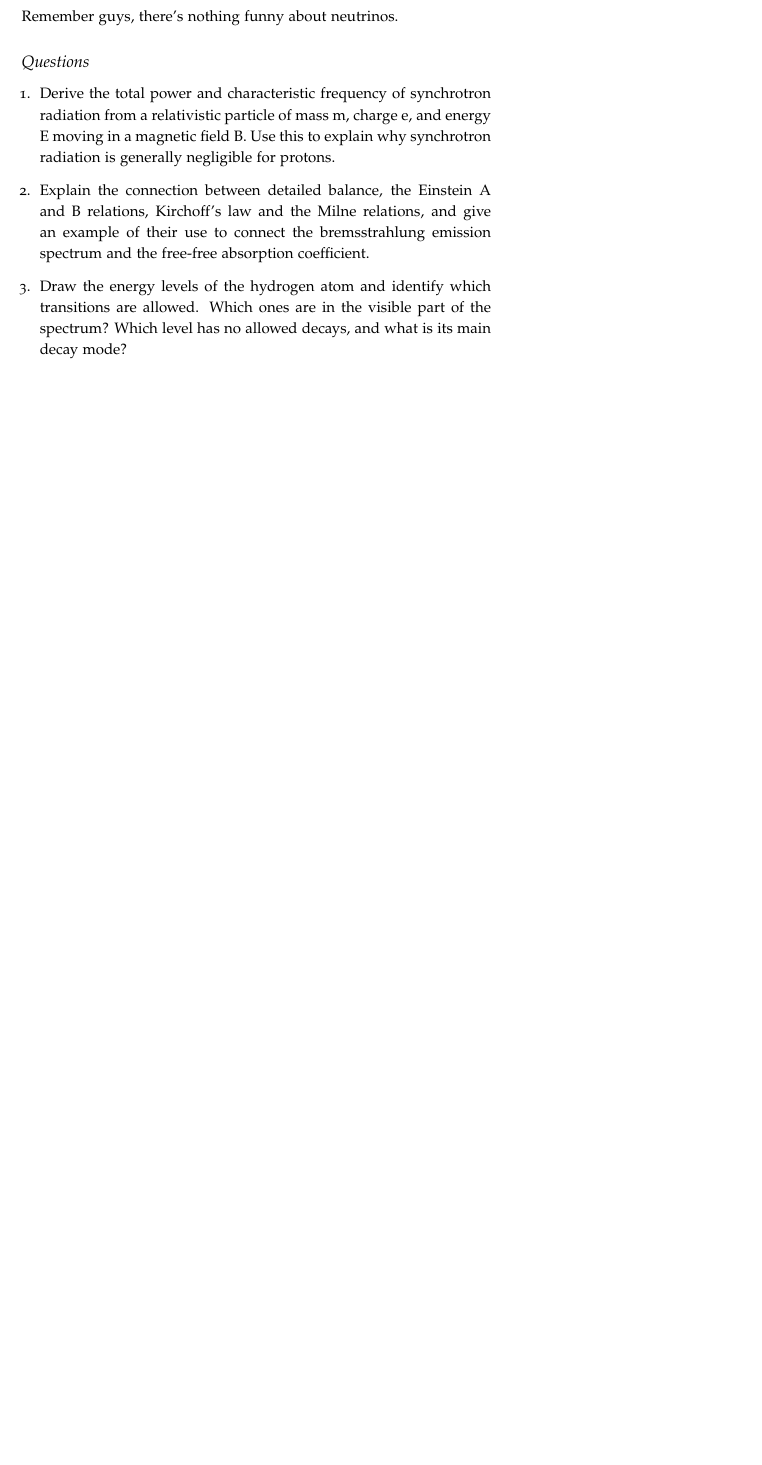
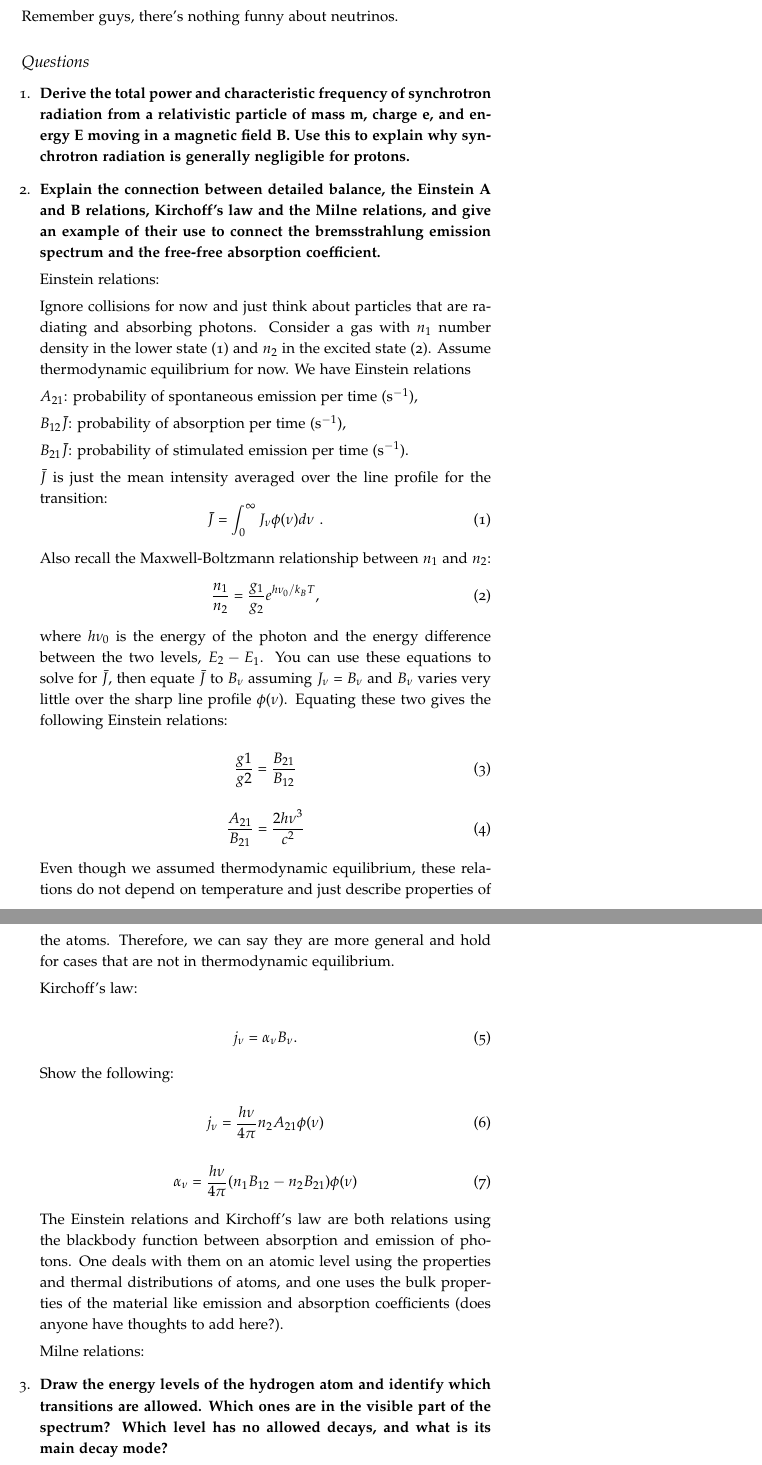
Before and after one commit to mweastwood/QualReview, a LaTeX document (review.tex, which reads radiative.tex): part of page 2 of 8 before the commit and two parts of pages 2 and 3 of 9 after it, the two joined at a grey line, cut so that both start at the same text, the shorter picture padded with empty space. Compiled offline with pdfLaTeX.

Commit message:
io edited Q2 of radiative a bit

```diff
--- a/radiative.tex
+++ b/radiative.tex
@@ -1,14 +1,73 @@
 \section{Radiative Processes}
+
 Remember guys, there's nothing funny about neutrinos.
+
 \subsection{Questions}
+
 \begin{enumerate}
-\item Derive the total power and characteristic frequency of synchrotron radiation from
+
+\item \textbf{Derive the total power and characteristic frequency of synchrotron radiation from
       a relativistic particle of mass m, charge e, and energy E moving in a magnetic field B.
-      Use this to explain why synchrotron radiation is generally negligible for protons.
-\item Explain the connection between detailed balance, the Einstein A and B relations,
+      Use this to explain why synchrotron radiation is generally negligible for protons.}
+
+\item \textbf{Explain the connection between detailed balance, the Einstein A and B relations,
       Kirchoff's law and the Milne relations, and give an example of their use to connect the
-      bremsstrahlung emission spectrum and the free-free absorption coefficient.
-\item Draw the energy levels of the hydrogen atom and identify which transitions are
+      bremsstrahlung emission spectrum and the free-free absorption coefficient.}
+
+      Einstein relations:
+
+      Ignore collisions for now and just think about particles that are radiating and absorbing photons. Consider a gas with $n_1$ number density in the lower state (1) and $n_2$ in the excited state (2). Assume thermodynamic equilibrium for now. We have Einstein relations
+
+      $A_{21}$: probability of spontaneous emission per time (s$^{-1}$),
+
+      $B_{12}\bar{J}$: probability of absorption per time (s$^{-1}$),
+
+       $B_{21}\bar{J}$: probability of stimulated emission per time (s$^{-1}$).
+
+       $\bar{J}$ is just the mean intensity averaged over the line profile for the transition:
+       \begin{equation}
+       \bar{J} = \int^\infty_0 J_\nu \phi(\nu) d\nu \,\,.
+       \end{equation}
+
+       Also recall the Maxwell-Boltzmann relationship between $n_1$ and $n_2$:
+       \begin{equation}
+       \frac{n_1}{n_2} = \frac{g_1}{g_2} e^{h\nu_0 / k_B T},
+       \end{equation}
+       where $h\nu_0$ is the energy of the photon and the energy difference between the two levels, $E_2 - E_1$. You can use these equations to solve for $\bar{J}$, then equate $\bar{J}$ to $B_\nu$ assuming $J_\nu = B_\nu$ and $B_\nu$ varies very little over the sharp line profile $\phi(\nu)$. Equating these two gives the following Einstein relations:
+
+      \begin{equation}
+      \frac{g1}{g2} = \frac{B_{21}}{B_{12}}
+      \end{equation}
+
+      \begin{equation}
+      \frac{A_{21}}{B_{21}} = \frac{2 h \nu^3}{c^2}
+      \end{equation}
+
+      Even though we assumed thermodynamic equilibrium, these relations do not depend on temperature and just describe properties of the atoms. Therefore, we can say they are more general and hold for cases that are not in thermodynamic equilibrium.
+
+      Kirchoff's law:
+
+      \begin{equation}
+      j_\nu = \alpha_\nu B_\nu.
+      \end{equation}
+
+      Show the following:
+
+      \begin{equation}
+      j_\nu = \frac{h \nu}{4 \pi} n_2 A_{21} \phi(\nu)
+      \end{equation}
+
+       \begin{equation}
+      \alpha_\nu = \frac{h \nu}{4 \pi} (n_1 B_{12} - n_2 B_{21} ) \phi(\nu)
+      \end{equation}
+
+      The Einstein relations and Kirchoff's law are both relations using the blackbody function between absorption and emission of photons. One deals with them on an atomic level using the properties and thermal distributions of atoms, and one uses the bulk properties of the material like emission and absorption coefficients (does anyone have thoughts to add here?).
+
+      Milne relations:
+
+
+\item \textbf{Draw the energy levels of the hydrogen atom and identify which transitions are
       allowed. Which ones are in the visible part of the spectrum? Which level has no
-      allowed decays, and what is its main decay mode?
+      allowed decays, and what is its main decay mode?}
+
 \end{enumerate}
```
